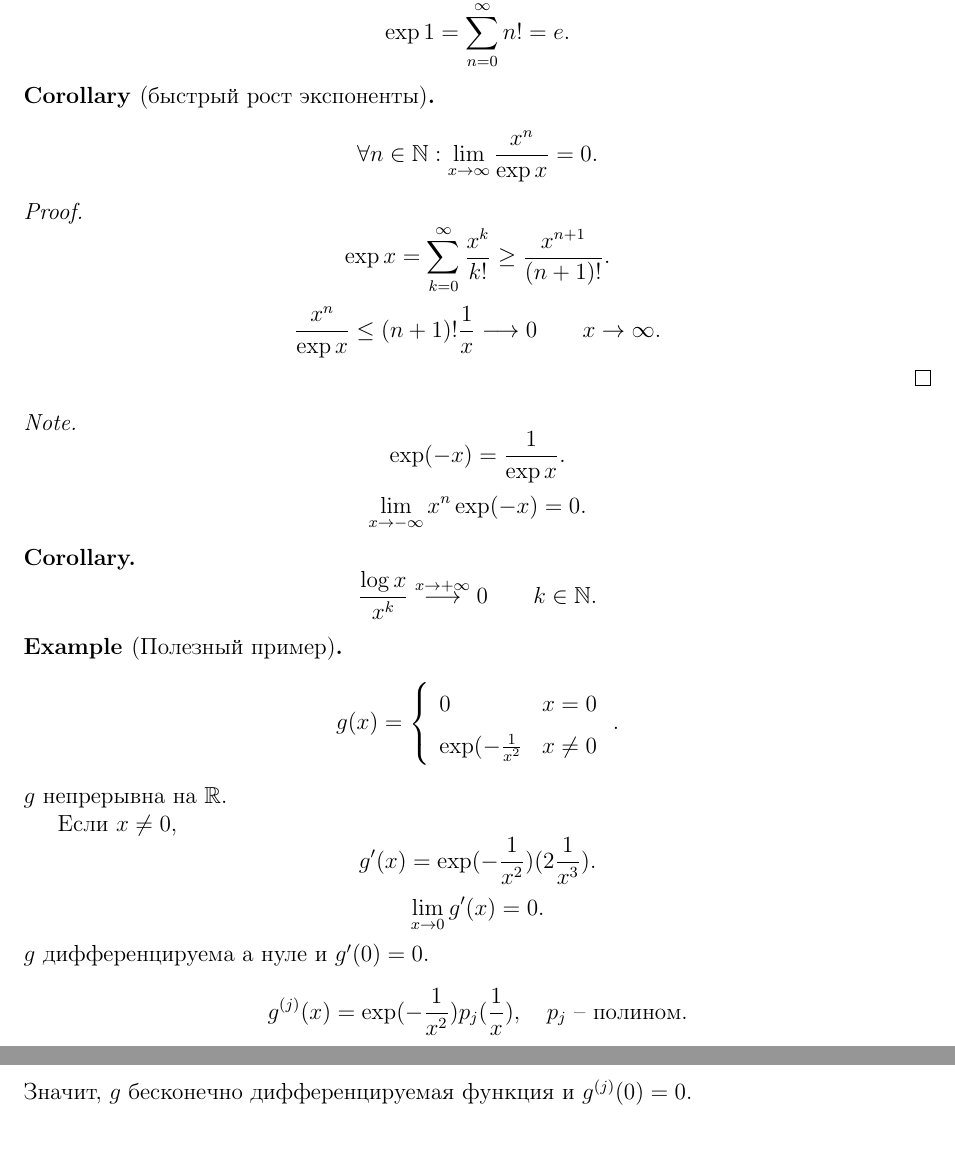
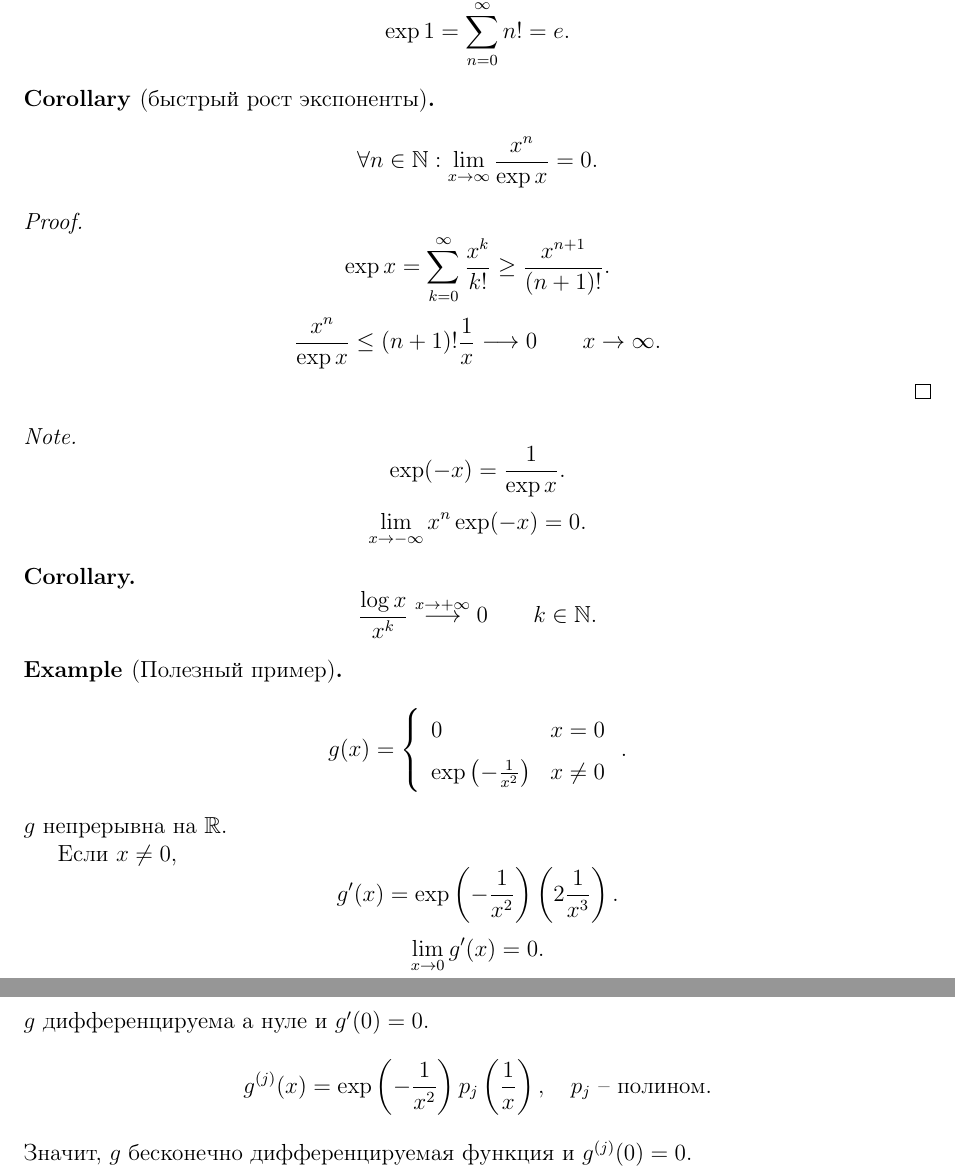
Before and after one commit to tamarinvs19/theory_university, a LaTeX document (matan/matan_diff.tex): two parts of pages 21 and 22 of 22, joined at a grey line, cut so that both start at the same text, the shorter picture padded with empty space. Compiled offline with pdfLaTeX.

Commit message:
matan: update

```diff
--- a/matan/matan_diff.tex
+++ b/matan/matan_diff.tex
@@ -957,20 +957,20 @@ $ f, g : [a, b] \to  \R, $ $ f, g$ -- непрерывны на $ [a, b]$ и $ f
 	g(x) = \left\{
 	    \begin{array}{ll}
 		0 & x = 0 \\
-		\exp(-\frac{1}{x^2} & x \ne 0
+		\exp\left(-\frac{1}{x^2}\right) & x \ne 0
 	\end{array}\right.
     .\]
     $ g $ непрерывна на $ \R$.
 
     Если $ x \ne 0$, \[
-	g'(x) = \exp(-\frac{1}{x^2} )(2 \frac{1}{x^3})
+	g'(x) = \exp\left(-\frac{1}{x^2} \right)\left(2 \frac{1}{x^3}\right)
     .\]
     \[
 	\lim_{x \to  0}  g'(x) = 0
     .\]
     $ g$  дифференцируема а нуле и $ g'(0) = 0$.
     \[
-	g^{(j)} (x) = \exp(-\frac{1}{x^2}) p_j(\frac{1}{x}), \quad p_j \text{ -- полином}
+	g^{(j)} (x) = \exp\left(-\frac{1}{x^2}\right) p_j\left(\frac{1}{x}\right), \quad p_j \text{ -- полином}
     .\]
     Значит, $ g$ бесконечно дифференцируемая функция и $ g^{(j)} (0) = 0$.
 
```
Also changed, not shown: matan/matan_diff.pdf (added).
